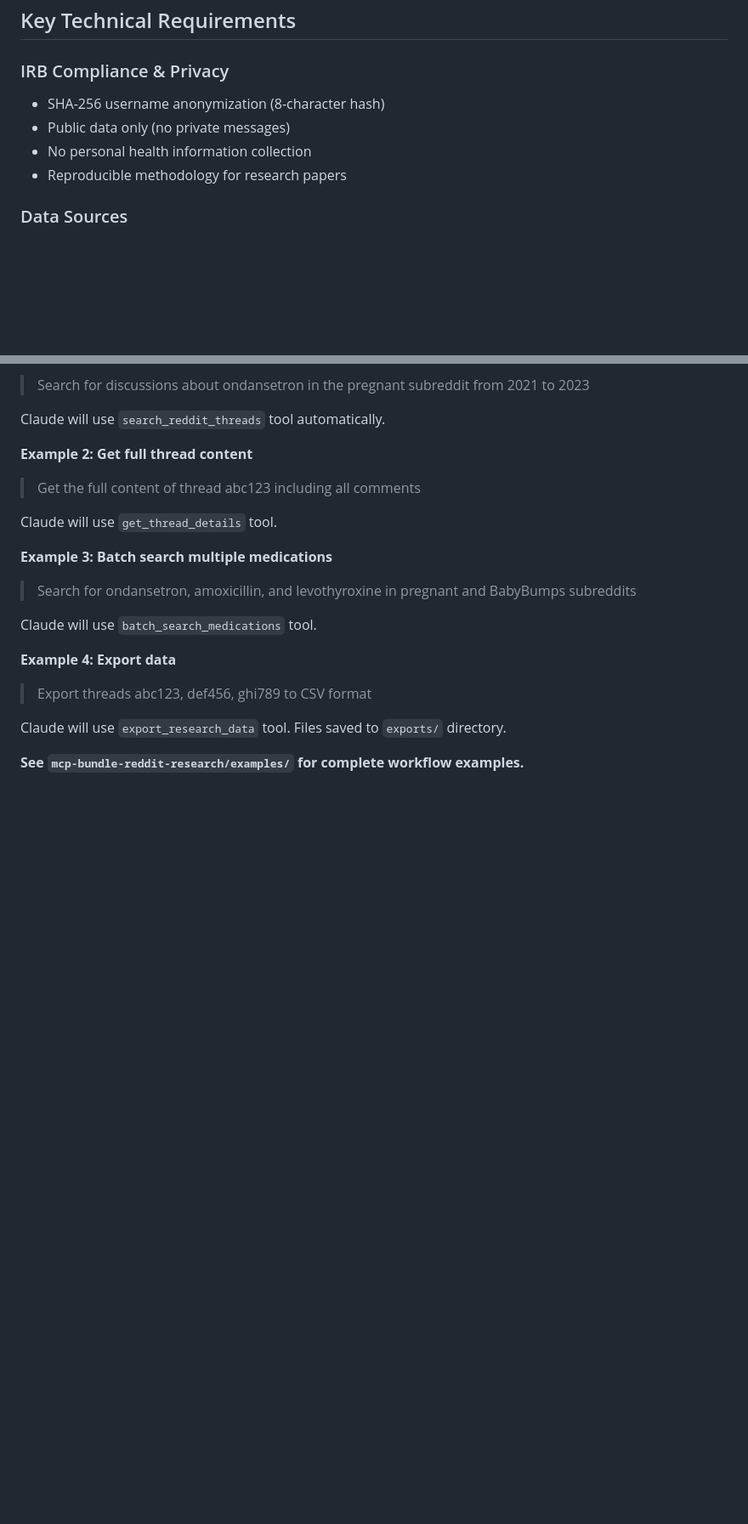
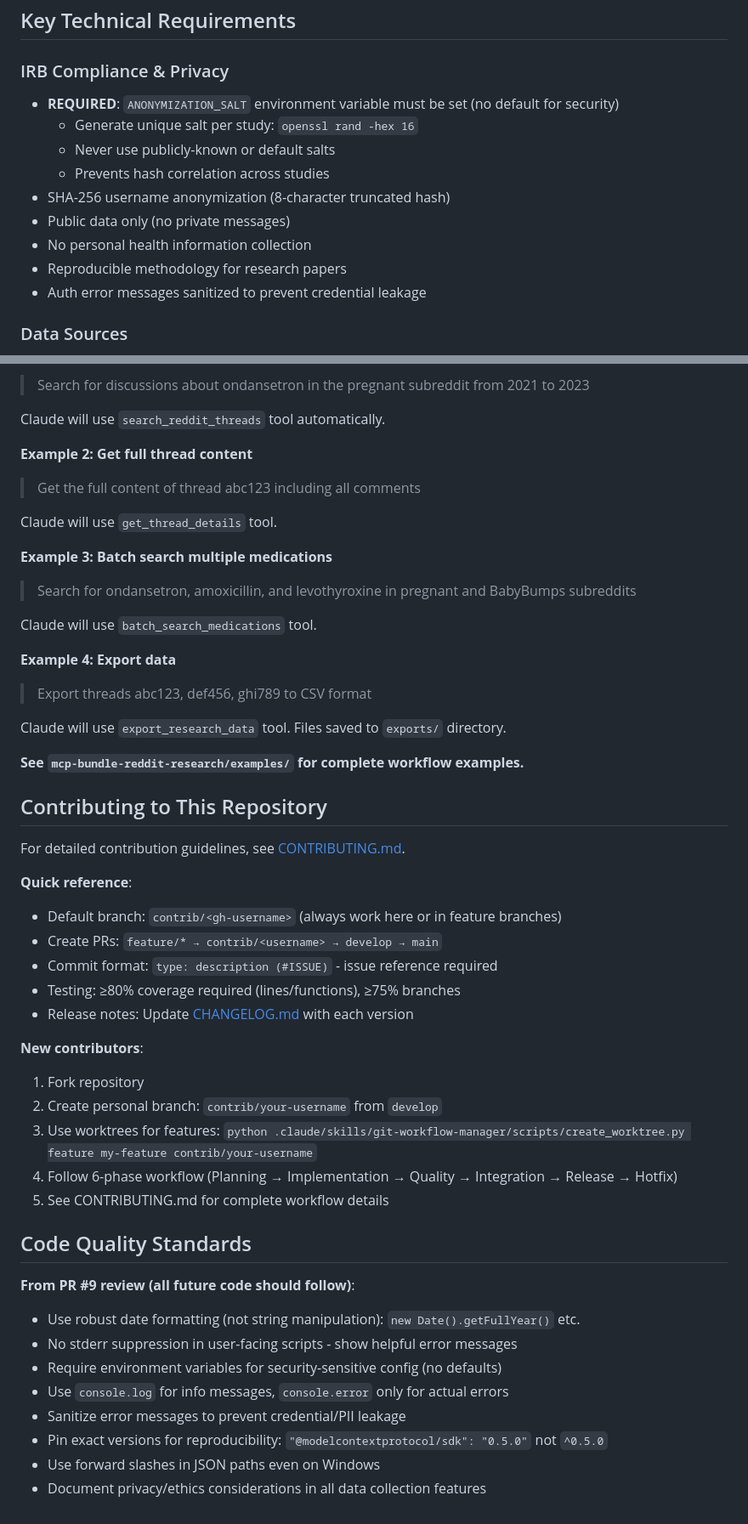
Before and after one commit to stharrold/erkinney-mcp, a Markdown page: CLAUDE.md, 2 parts joined by grey strips. Shown at 85% size. Drawn GitHub-style; blank space fills up the shorter version.

Commit message:
docs: Update CLAUDE.md with latest repository status and code quality standards
Updated CLAUDE.md to reflect recent improvements:

**Status Updates:**
- Added v1.1.0 release reference
- Updated repository phase to Production
- Added comprehensive documentation references (README, CONTRIBUTING, CHANGELOG)
- Expanded MCP bundle features list (rate limiting, caching, privacy docs)
- Documented .tmp/ directory purpose with README reference

**Security & Privacy Enhancements:**
- Added REQUIRED ANONYMIZATION_SALT environment variable documentation
- Documented salt generation and security best practices
- Added note about sanitized auth error messages

**New Sections:**
- Contributing to This Repository - Quick reference for contributors
- Code Quality Standards - Lessons learned from PR #9 review

All updates based on v1.1.0 implementation and comprehensive documentation added in previous commits.

🤖 Generated with [Claude Code](https://claude.com/claude-code)

Co-Authored-By: Claude <noreply@anthropic.com>

```diff
--- a/CLAUDE.md
+++ b/CLAUDE.md
@@ -139,10 +151,15 @@ Config file locations:
 ## Key Technical Requirements
 
 ### IRB Compliance & Privacy
-- SHA-256 username anonymization (8-character hash)
+- **REQUIRED**: `ANONYMIZATION_SALT` environment variable must be set (no default for security)
+  - Generate unique salt per study: `openssl rand -hex 16`
+  - Never use publicly-known or default salts
+  - Prevents hash correlation across studies
+- SHA-256 username anonymization (8-character truncated hash)
 - Public data only (no private messages)
 - No personal health information collection
 - Reproducible methodology for research papers
+- Auth error messages sanitized to prevent credential leakage
 
 ### Data Sources
 - Reddit (r/pregnant, r/babybumps, r/beyondthebump, r/tryingforababy)
@@ -637,3 +654,33 @@ Claude will use `batch_search_medications` tool.
 Claude will use `export_research_data` tool. Files saved to `exports/` directory.
 
 **See `mcp-bundle-reddit-research/examples/` for complete workflow examples.**
+
+## Contributing to This Repository
+
+For detailed contribution guidelines, see [CONTRIBUTING.md](CONTRIBUTING.md).
+
+**Quick reference**:
+- Default branch: `contrib/<gh-username>` (always work here or in feature branches)
+- Create PRs: `feature/* → contrib/<username> → develop → main`
+- Commit format: `type: description (#ISSUE)` - issue reference required
+- Testing: ≥80% coverage required (lines/functions), ≥75% branches
+- Release notes: Update [CHANGELOG.md](CHANGELOG.md) with each version
+
+**New contributors**:
+1. Fork repository
+2. Create personal branch: `contrib/your-username` from `develop`
+3. Use worktrees for features: `python .claude/skills/git-workflow-manager/scripts/create_worktree.py feature my-feature contrib/your-username`
+4. Follow 6-phase workflow (Planning → Implementation → Quality → Integration → Release → Hotfix)
+5. See CONTRIBUTING.md for complete workflow details
+
+## Code Quality Standards
+
+**From PR #9 review (all future code should follow)**:
+- Use robust date formatting (not string manipulation): `new Date().getFullYear()` etc.
+- No stderr suppression in user-facing scripts - show helpful error messages
+- Require environment variables for security-sensitive config (no defaults)
+- Use `console.log` for info messages, `console.error` only for actual errors
+- Sanitize error messages to prevent credential/PII leakage
+- Pin exact versions for reproducibility: `"@modelcontextprotocol/sdk": "0.5.0"` not `^0.5.0`
+- Use forward slashes in JSON paths even on Windows
+- Document privacy/ethics considerations in all data collection features
```
Also changed, not shown: other parts of CLAUDE.md (+16 -4 lines).
